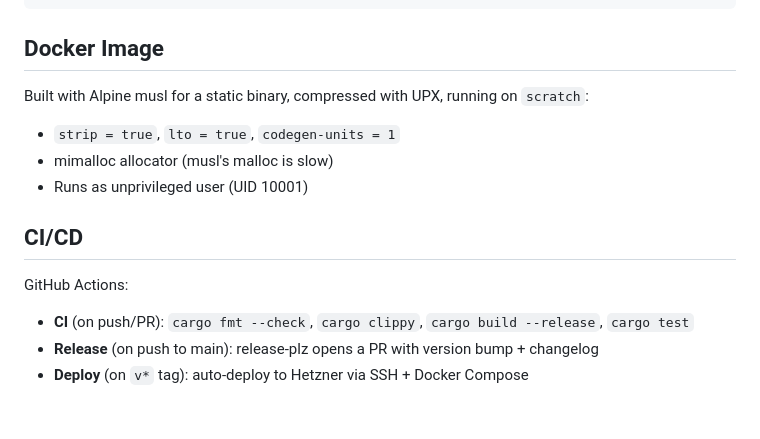
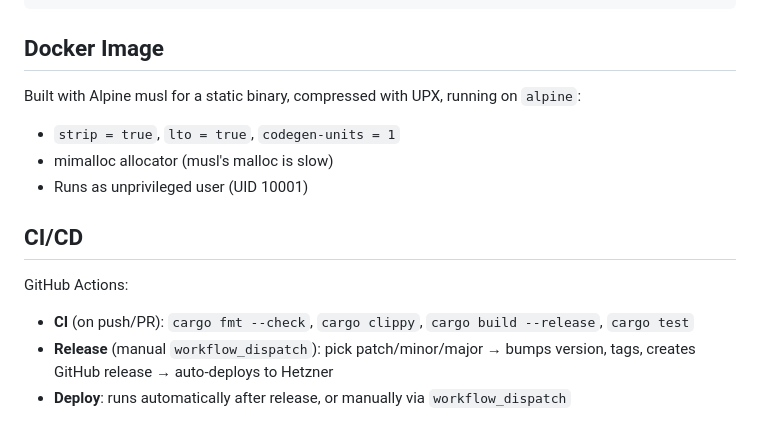
Before and after one commit to skharchikov/polymarket-bot, a Markdown page: README.md, the part around the change. Drawn GitHub-style.

Commit message:
Update README: CI/CD reflects manual release + auto-deploy flow

```diff
--- a/README.md
+++ b/README.md
@@ -135,7 +135,7 @@ cargo run -- backtest
 
 ## Docker Image
 
-Built with Alpine musl for a static binary, compressed with UPX, running on `scratch`:
+Built with Alpine musl for a static binary, compressed with UPX, running on `alpine`:
 
 - `strip = true`, `lto = true`, `codegen-units = 1`
 - mimalloc allocator (musl's malloc is slow)
@@ -146,5 +146,5 @@ Built with Alpine musl for a static binary, compressed with UPX, running on `scr
 GitHub Actions:
 
 - **CI** (on push/PR): `cargo fmt --check`, `cargo clippy`, `cargo build --release`, `cargo test`
-- **Release** (on push to main): release-plz opens a PR with version bump + changelog
-- **Deploy** (on `v*` tag): auto-deploy to Hetzner via SSH + Docker Compose
+- **Release** (manual `workflow_dispatch`): pick patch/minor/major → bumps version, tags, creates GitHub release → auto-deploys to Hetzner
+- **Deploy**: runs automatically after release, or manually via `workflow_dispatch`
```
